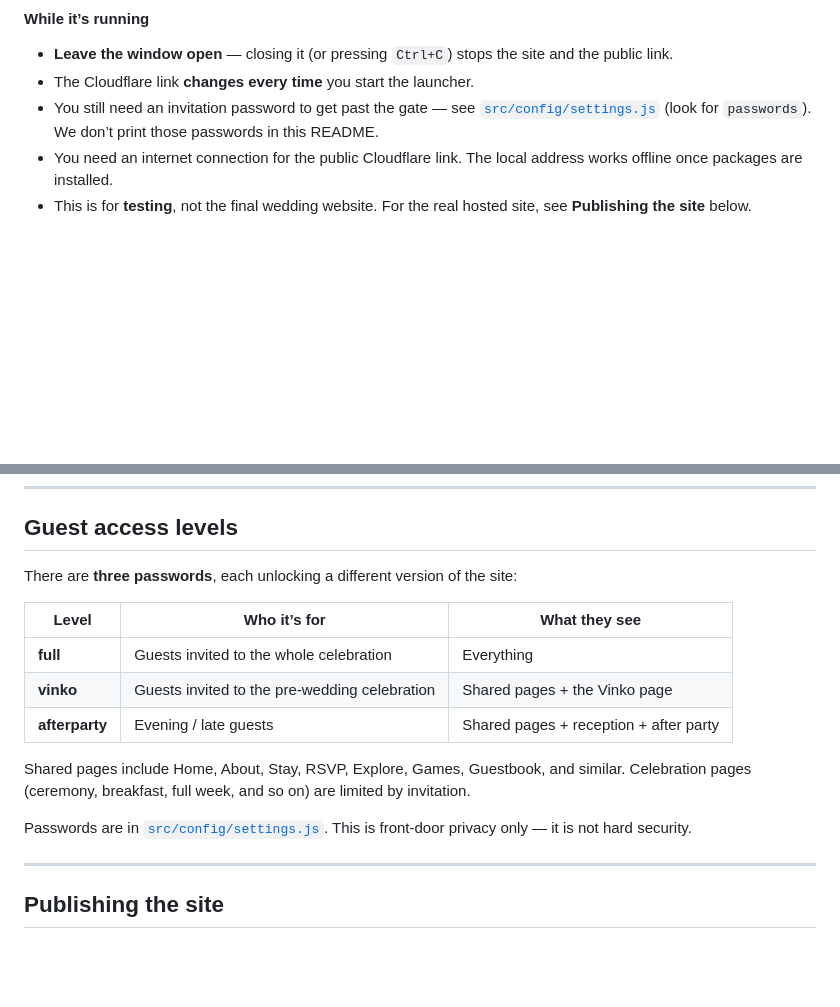
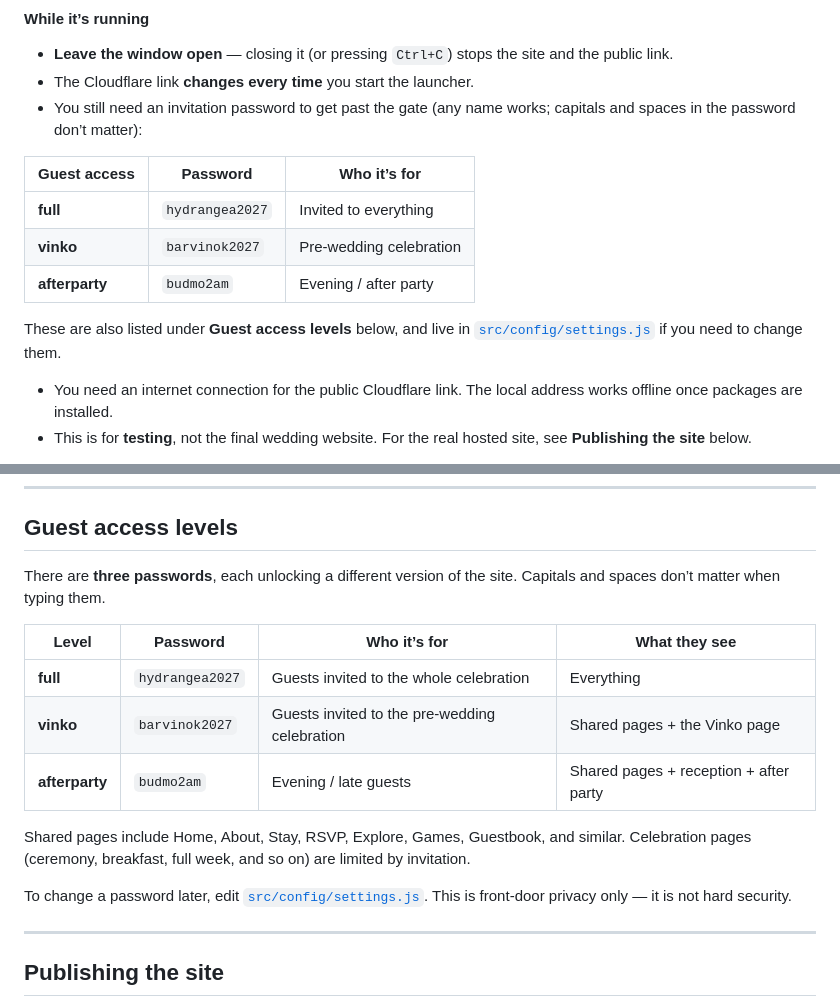
Before and after one commit to kazimirandmegan/kazimirandmegan2027, a Markdown page: README.md, 2 parts joined by grey strips. Rendered like a GitHub page; blank space fills up the shorter version.

Commit message:
List the three guest passwords in the README for easy local testing.
Co-authored-by: Cursor <cursoragent@cursor.com>

```diff
--- a/README.md
+++ b/README.md
@@ -41,7 +41,15 @@ The public link is also saved in [`.tools/public-url.txt`](.tools/public-url.txt
 
 - **Leave the window open** — closing it (or pressing `Ctrl+C`) stops the site and the public link.
 - The Cloudflare link **changes every time** you start the launcher.
-- You still need an invitation password to get past the gate — see [`src/config/settings.js`](src/config/settings.js) (look for `passwords`). We don’t print those passwords in this README.
+- You still need an invitation password to get past the gate (any name works; capitals and spaces in the password don’t matter):
+
+| Guest access | Password | Who it’s for |
+|--------------|----------|--------------|
+| **full** | `hydrangea2027` | Invited to everything |
+| **vinko** | `barvinok2027` | Pre-wedding celebration |
+| **afterparty** | `budmo2am` | Evening / after party |
+
+  These are also listed under **Guest access levels** below, and live in [`src/config/settings.js`](src/config/settings.js) if you need to change them.
 - You need an internet connection for the public Cloudflare link. The local address works offline once packages are installed.
 - This is for **testing**, not the final wedding website. For the real hosted site, see **Publishing the site** below.
 
@@ -152,17 +160,18 @@ Guests move between pages with the menu (and `#` links). Some pages only appear
 
 ## Guest access levels
 
-There are **three passwords**, each unlocking a different version of the site:
+There are **three passwords**, each unlocking a different version of the site.
+Capitals and spaces don’t matter when typing them.
 
-| Level | Who it’s for | What they see |
-|-------|----------------|---------------|
-| **full** | Guests invited to the whole celebration | Everything |
-| **vinko** | Guests invited to the pre-wedding celebration | Shared pages + the Vinko page |
-| **afterparty** | Evening / late guests | Shared pages + reception + after party |
+| Level | Password | Who it’s for | What they see |
+|-------|----------|--------------|---------------|
+| **full** | `hydrangea2027` | Guests invited to the whole celebration | Everything |
+| **vinko** | `barvinok2027` | Guests invited to the pre-wedding celebration | Shared pages + the Vinko page |
+| **afterparty** | `budmo2am` | Evening / late guests | Shared pages + reception + after party |
 
 Shared pages include Home, About, Stay, RSVP, Explore, Games, Guestbook, and similar. Celebration pages (ceremony, breakfast, full week, and so on) are limited by invitation.
 
-Passwords are in [`src/config/settings.js`](src/config/settings.js). This is front-door privacy only — it is not hard security.
+To change a password later, edit [`src/config/settings.js`](src/config/settings.js). This is front-door privacy only — it is not hard security.
 
 ---
 
```
